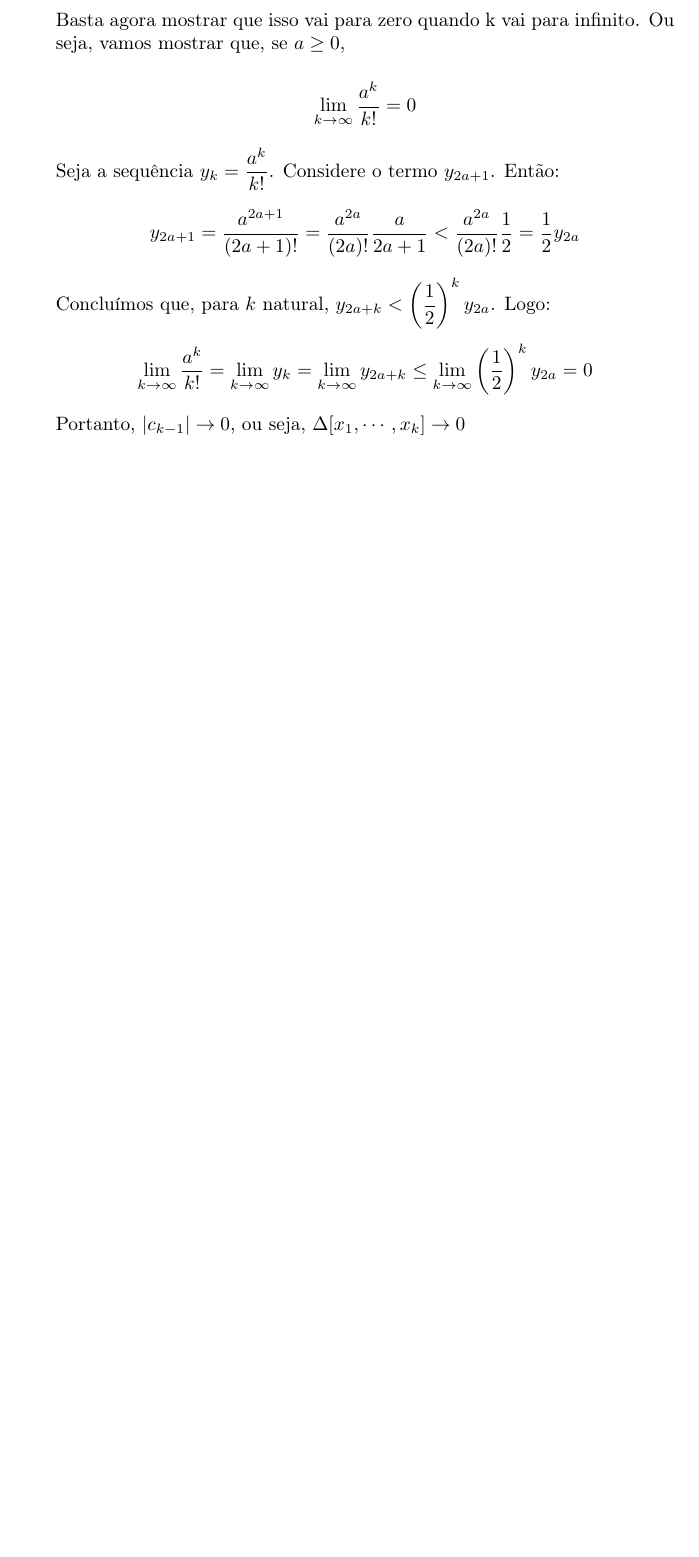
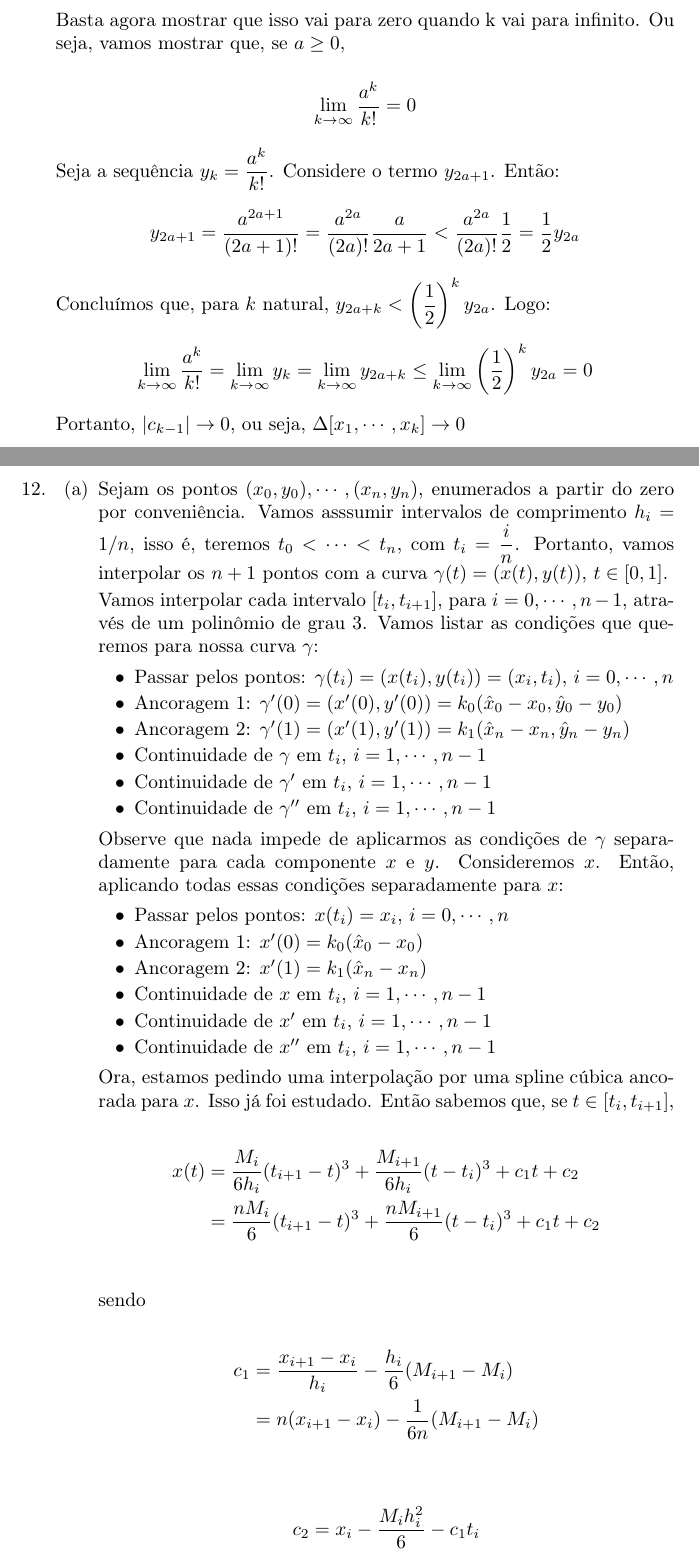
Before and after one commit to lucasresck/introduction-to-numerical-analysis, a LaTeX document (list_3/main.tex): part of page 4 of 4 before the commit and two parts of pages 4 and 5 of 6 after it, the two joined at a grey line, cut so that both start at the same text, the shorter picture padded with empty space. Compiled offline with pdfLaTeX.

Commit message:
Start exercise 12

```diff
--- a/list_3/main.tex
+++ b/list_3/main.tex
@@ -253,3 +253,58 @@ Interpolação}
 
             Portanto, $|c_{k-1}| \to 0$, ou seja, $\Delta[x_1, \cdots, x_k] \to 0$
 
+        \pagebreak
+
+        \item[12.]
+            \begin{enumerate}
+                \item Sejam os pontos $(x_0, y_0), \cdots, (x_n, y_n)$,
+                    enumerados a partir do zero por conveniência.
+                    Vamos asssumir intervalos de comprimento $h_i = 1/n$,
+                    isso é, teremos $t_0 < \cdots < t_n$,
+                    com $t_i = \dfrac{i}{n}$.
+                    Portanto, vamos interpolar os $n+1$ pontos
+                    com a curva $\gamma(t) = (x(t), y(t))$, $t \in [0, 1]$.
+
+                    Vamos interpolar cada intervalo $[t_i, t_{i+1}]$,
+                    para $i=0,\cdots,n-1$, através de um polinômio de grau 3.
+                    Vamos listar as condições que queremos para nossa curva $\gamma$:
+
+                    \begin{itemize}
+                        \item Passar pelos pontos: $\gamma(t_i) = (x(t_i), y(t_i)) = (x_i, t_i)$, $i = 0, \cdots, n$
+                        \item Ancoragem 1: $\gamma'(0) = (x'(0), y'(0)) = k_0(\hat{x}_0 - x_0, \hat{y}_0 - y_0)$
+                        \item Ancoragem 2: $\gamma'(1) = (x'(1), y'(1)) = k_1(\hat{x}_n - x_n, \hat{y}_n - y_n)$
+                        \item Continuidade de $\gamma$ em $t_i$, $i = 1, \cdots, n-1$
+                        \item Continuidade de $\gamma'$ em $t_i$, $i = 1, \cdots, n-1$
+                        \item Continuidade de $\gamma''$ em $t_i$, $i = 1, \cdots, n-1$
+                    \end{itemize}
+
+                    Observe que nada impede de aplicarmos as condições de $\gamma$
+                    separadamente para cada componente $x$ e $y$. Consideremos $x$.
+                    Então, aplicando todas essas condições separadamente para $x$:
+
+                    \begin{itemize}
+                        \item Passar pelos pontos: $x(t_i) = x_i$, $i = 0, \cdots, n$
+                        \item Ancoragem 1: $x'(0) = k_0(\hat{x}_0 - x_0)$
+                        \item Ancoragem 2: $x'(1) = k_1(\hat{x}_n - x_n)$
+                        \item Continuidade de $x$ em $t_i$, $i = 1, \cdots, n-1$
+                        \item Continuidade de $x'$ em $t_i$, $i = 1, \cdots, n-1$
+                        \item Continuidade de $x''$ em $t_i$, $i = 1, \cdots, n-1$
+                    \end{itemize}
+
+                    Ora, estamos pedindo uma interpolação por uma spline
+                    cúbica ancorada para $x$. Isso já foi estudado. Então sabemos que,
+                    se $t \in [t_i, t_{i+1}]$,
+
+                    \begin{align*}
+                        x(t) &= \dfrac{M_i}{6h_i}(t_{i+1}-t)^3 + \dfrac{M_{i+1}}{6h_i}(t-t_i)^3 + c_1t+c_2 \\
+                        &= \dfrac{nM_i}{6}(t_{i+1}-t)^3 + \dfrac{nM_{i+1}}{6}(t-t_i)^3 + c_1t+c_2 \\
+                    \end{align*}
+
+                    sendo
+
+                    \begin{align*}
+                        c_1 &= \dfrac{x_{i+1}-x_i}{h_i} -\dfrac{h_i}{6}(M_{i+1}-M_i) \\
+                        &= n(x_{i+1}-x_i) -\dfrac{1}{6n}(M_{i+1}-M_i) \\
+                    \end{align*}
+
+                    $$c_2 = x_i - \dfrac{M_i h_i^2}{6} - c_1 t_i$$
```
Also changed, not shown: list_3/main.tex (40 more changed lines).
